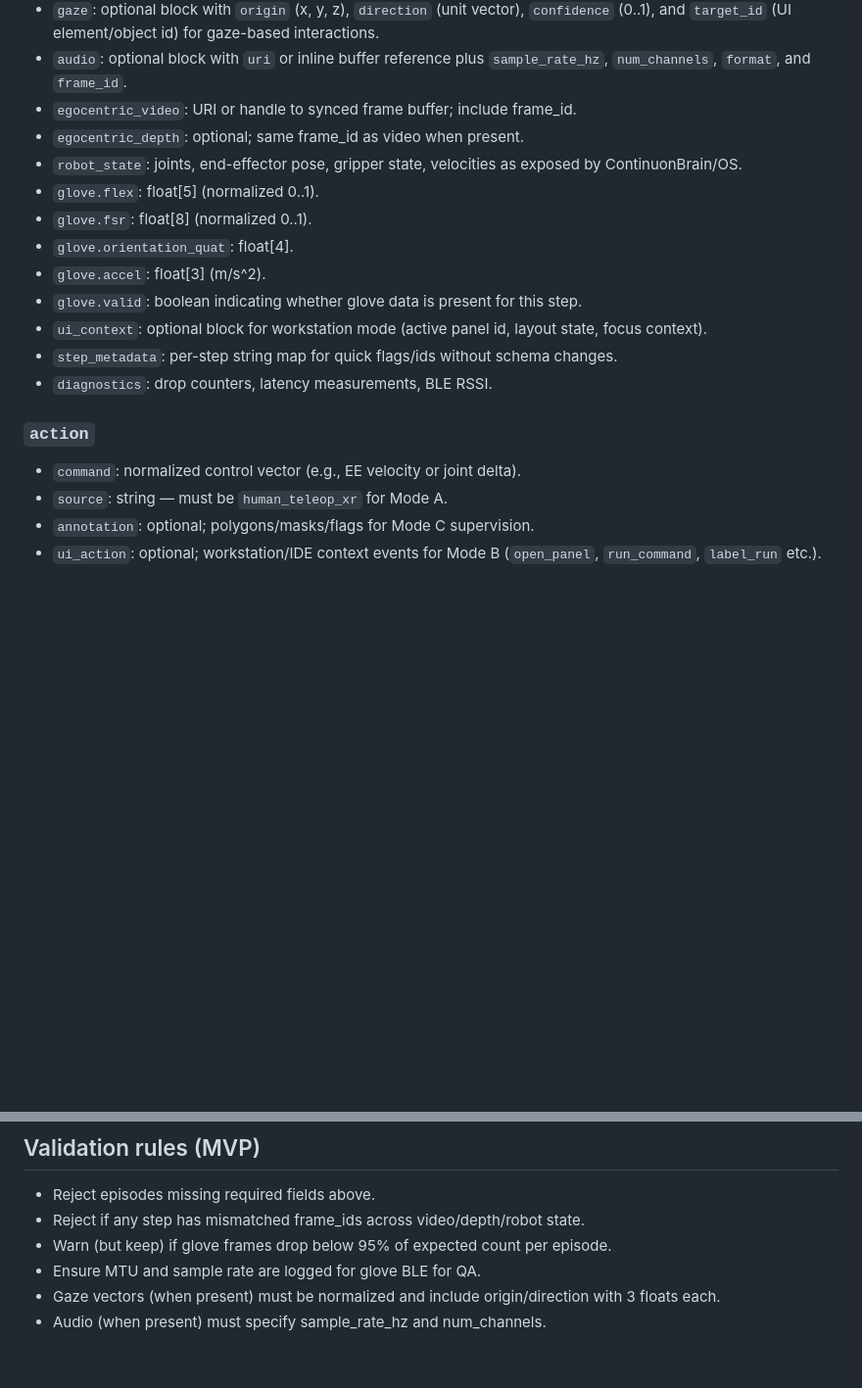
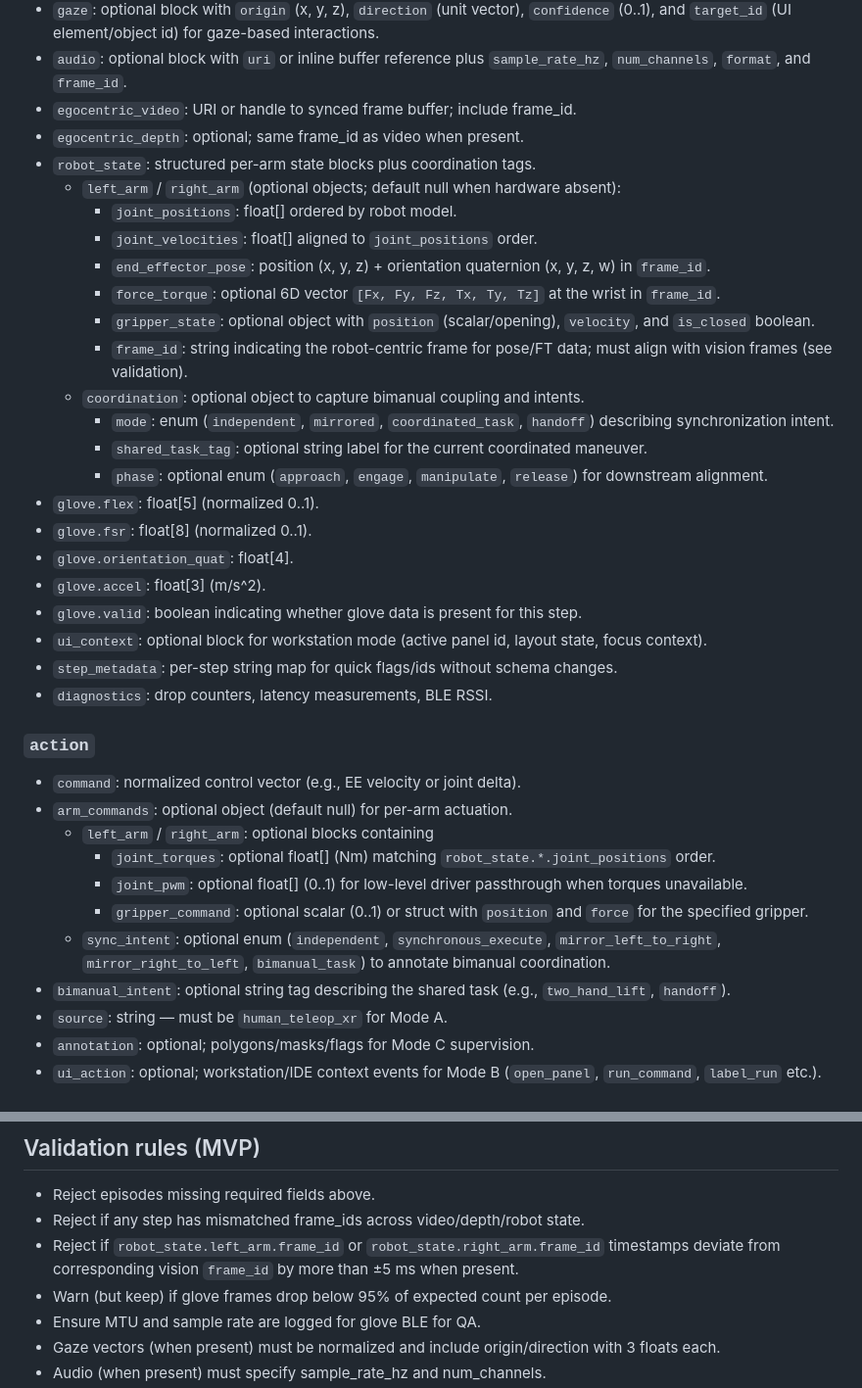
Before and after one commit to continuonai/continuon-clients, a Markdown page: docs/rlds-schema.md, 2 parts joined by grey strips. Shown: that part at 98% size. GitHub-like rendering; blank space fills up the shorter version.

Commit message:
Expand RLDS bimanual schema fields

```diff
--- a/docs/rlds-schema.md
+++ b/docs/rlds-schema.md
@@ -28,7 +28,18 @@ step {
 - `audio`: optional block with `uri` or inline buffer reference plus `sample_rate_hz`, `num_channels`, `format`, and `frame_id`.
 - `egocentric_video`: URI or handle to synced frame buffer; include frame_id.
 - `egocentric_depth`: optional; same frame_id as video when present.
-- `robot_state`: joints, end-effector pose, gripper state, velocities as exposed by ContinuonBrain/OS.
+- `robot_state`: structured per-arm state blocks plus coordination tags.
+  - `left_arm` / `right_arm` (optional objects; default null when hardware absent):
+    - `joint_positions`: float[] ordered by robot model.
+    - `joint_velocities`: float[] aligned to `joint_positions` order.
+    - `end_effector_pose`: position (x, y, z) + orientation quaternion (x, y, z, w) in `frame_id`.
+    - `force_torque`: optional 6D vector `[Fx, Fy, Fz, Tx, Ty, Tz]` at the wrist in `frame_id`.
+    - `gripper_state`: optional object with `position` (scalar/opening), `velocity`, and `is_closed` boolean.
+    - `frame_id`: string indicating the robot-centric frame for pose/FT data; must align with vision frames (see validation).
+  - `coordination`: optional object to capture bimanual coupling and intents.
+    - `mode`: enum (`independent`, `mirrored`, `coordinated_task`, `handoff`) describing synchronization intent.
+    - `shared_task_tag`: optional string label for the current coordinated maneuver.
+    - `phase`: optional enum (`approach`, `engage`, `manipulate`, `release`) for downstream alignment.
 - `glove.flex`: float[5] (normalized 0..1).
 - `glove.fsr`: float[8] (normalized 0..1).
 - `glove.orientation_quat`: float[4].
@@ -40,6 +51,13 @@ step {
 
 ### `action`
 - `command`: normalized control vector (e.g., EE velocity or joint delta).
+- `arm_commands`: optional object (default null) for per-arm actuation.
+  - `left_arm` / `right_arm`: optional blocks containing
+    - `joint_torques`: optional float[] (Nm) matching `robot_state.*.joint_positions` order.
+    - `joint_pwm`: optional float[] (0..1) for low-level driver passthrough when torques unavailable.
+    - `gripper_command`: optional scalar (0..1) or struct with `position` and `force` for the specified gripper.
+  - `sync_intent`: optional enum (`independent`, `synchronous_execute`, `mirror_left_to_right`, `mirror_right_to_left`, `bimanual_task`) to annotate bimanual coordination.
+- `bimanual_intent`: optional string tag describing the shared task (e.g., `two_hand_lift`, `handoff`).
 - `source`: string — must be `human_teleop_xr` for Mode A.
 - `annotation`: optional; polygons/masks/flags for Mode C supervision.
 - `ui_action`: optional; workstation/IDE context events for Mode B (`open_panel`, `run_command`, `label_run` etc.).
@@ -55,6 +73,7 @@ step {
 ## Validation rules (MVP)
 - Reject episodes missing required fields above.
 - Reject if any step has mismatched frame_ids across video/depth/robot state.
+- Reject if `robot_state.left_arm.frame_id` or `robot_state.right_arm.frame_id` timestamps deviate from corresponding vision `frame_id` by more than ±5 ms when present.
 - Warn (but keep) if glove frames drop below 95% of expected count per episode.
 - Ensure MTU and sample rate are logged for glove BLE for QA.
 - Gaze vectors (when present) must be normalized and include origin/direction with 3 floats each.
```
